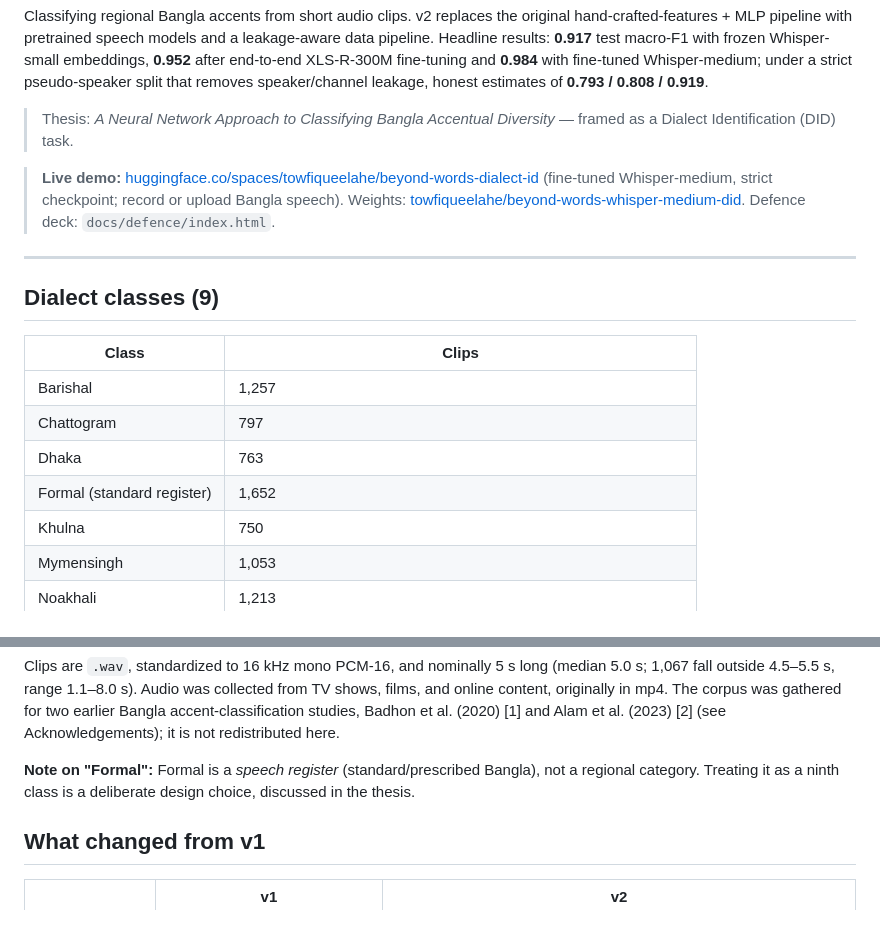
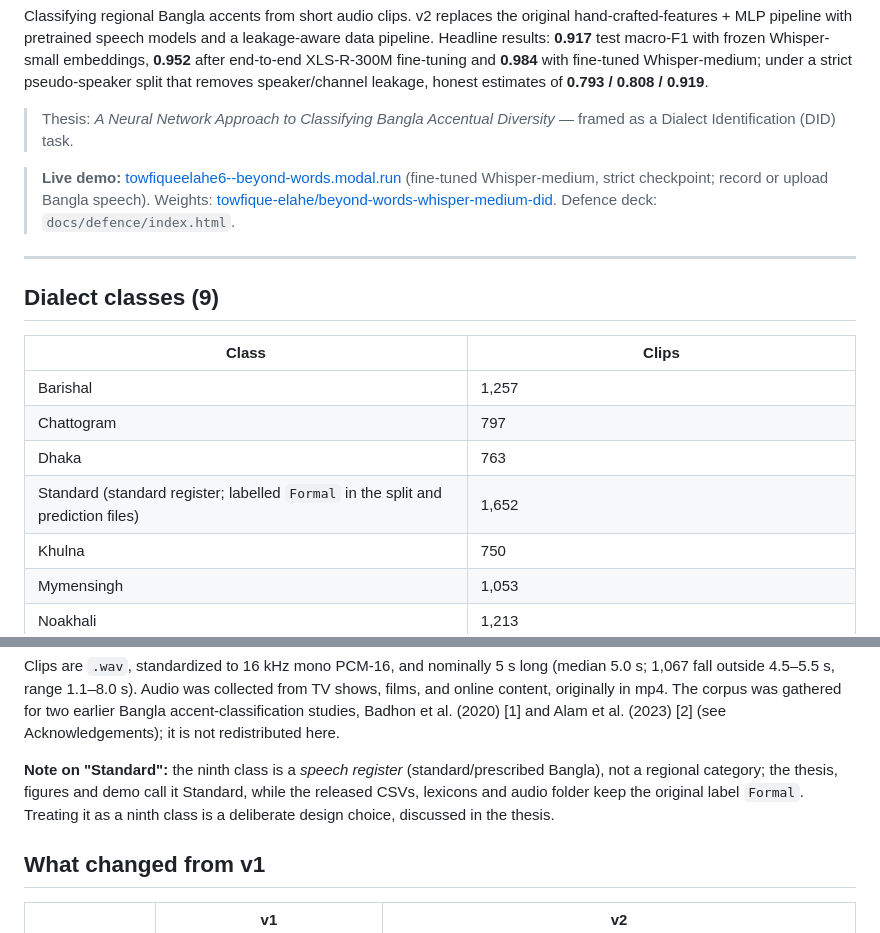
Before and after one commit to towfique-elahe/beyond-words, a Markdown page: README.md, 2 parts joined by grey strips. Drawn GitHub-style.

```diff
--- a/README.md
+++ b/README.md
@@ -6,7 +6,7 @@ Classifying regional Bangla accents from short audio clips. v2 replaces the orig
 
 > Thesis: *A Neural Network Approach to Classifying Bangla Accentual Diversity* — framed as a Dialect Identification (DID) task.
 
-> **Live demo:** [huggingface.co/spaces/towfiqueelahe/beyond-words-dialect-id](https://huggingface.co/spaces/towfiqueelahe/beyond-words-dialect-id) (fine-tuned Whisper-medium, strict checkpoint; record or upload Bangla speech). Weights: [towfiqueelahe/beyond-words-whisper-medium-did](https://huggingface.co/towfiqueelahe/beyond-words-whisper-medium-did). Defence deck: `docs/defence/index.html`.
+> **Live demo:** [towfiqueelahe6--beyond-words.modal.run](https://towfiqueelahe6--beyond-words.modal.run) (fine-tuned Whisper-medium, strict checkpoint; record or upload Bangla speech). Weights: [towfique-elahe/beyond-words-whisper-medium-did](https://huggingface.co/towfique-elahe/beyond-words-whisper-medium-did). Defence deck: `docs/defence/index.html`.
 
 ---
 
@@ -17,7 +17,7 @@ Classifying regional Bangla accents from short audio clips. v2 replaces the orig
 | Barishal | 1,257 |
 | Chattogram | 797 |
 | Dhaka | 763 |
-| Formal (standard register) | 1,652 |
+| Standard (standard register; labelled `Formal` in the split and prediction files) | 1,652 |
 | Khulna | 750 |
 | Mymensingh | 1,053 |
 | Noakhali | 1,213 |
@@ -27,7 +27,7 @@ Classifying regional Bangla accents from short audio clips. v2 replaces the orig
 
 Clips are `.wav`, standardized to 16 kHz mono PCM-16, and nominally 5 s long (median 5.0 s; 1,067 fall outside 4.5–5.5 s, range 1.1–8.0 s). Audio was collected from TV shows, films, and online content, originally in mp4. The corpus was gathered for two earlier Bangla accent-classification studies, Badhon et al. (2020) [1] and Alam et al. (2023) [2] (see Acknowledgements); it is not redistributed here.
 
-**Note on "Formal":** Formal is a *speech register* (standard/prescribed Bangla), not a regional category. Treating it as a ninth class is a deliberate design choice, discussed in the thesis.
+**Note on "Standard":** the ninth class is a *speech register* (standard/prescribed Bangla), not a regional category; the thesis, figures and demo call it Standard, while the released CSVs, lexicons and audio folder keep the original label `Formal`. Treating it as a ninth class is a deliberate design choice, discussed in the thesis.
 
 ## What changed from v1
 
```
Also changed, not shown: app/README.md (+4 -2 lines), docs/reproducibility.md (+1 -1 lines), docs/defence/figures/dataset_class_sizes.png, docs/defence/figures/dataset_ltas_diff.png, docs/defence/figures/qr-space.png, docs/defence/figures/results_confusions.png, docs/defence/figures/results_tsne.png, 6 other files.
